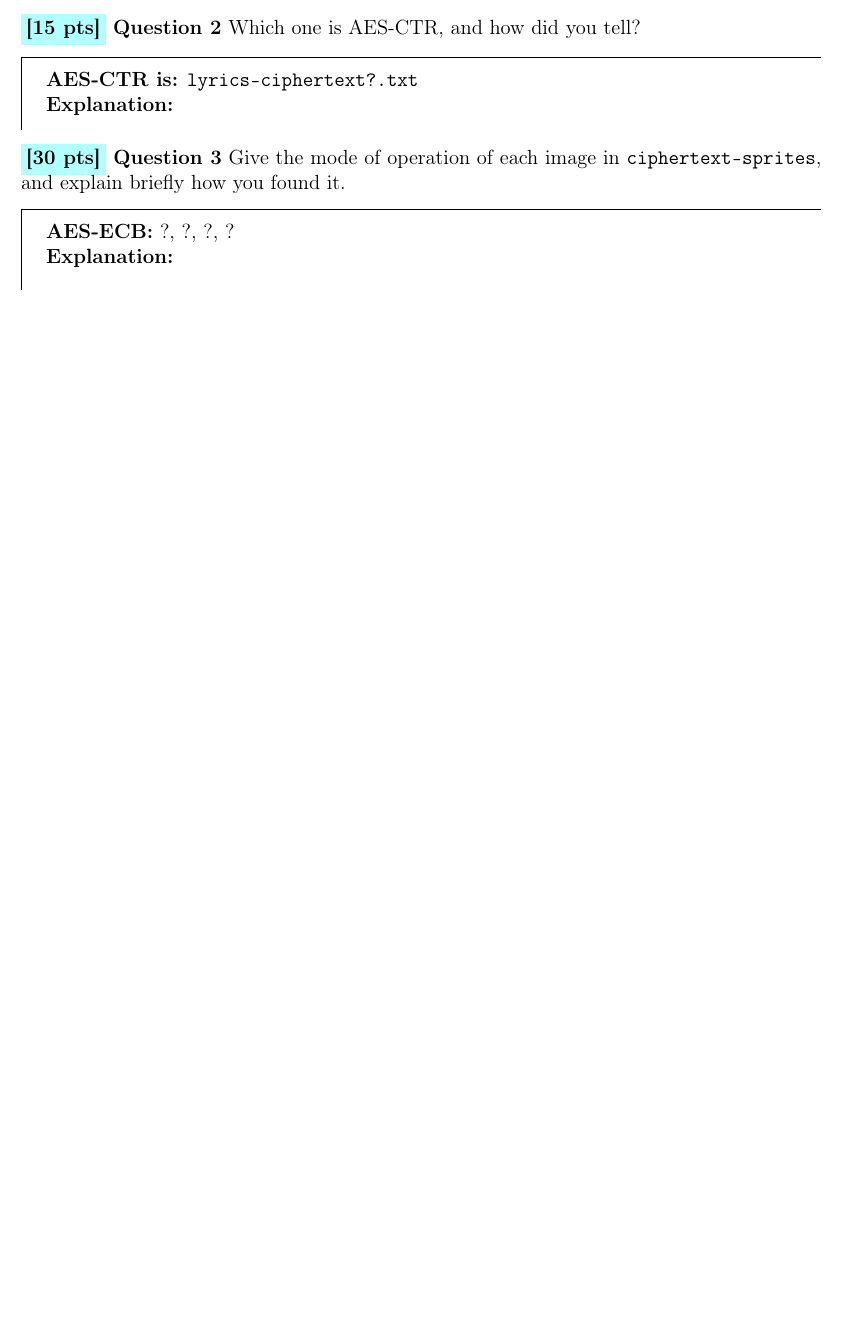
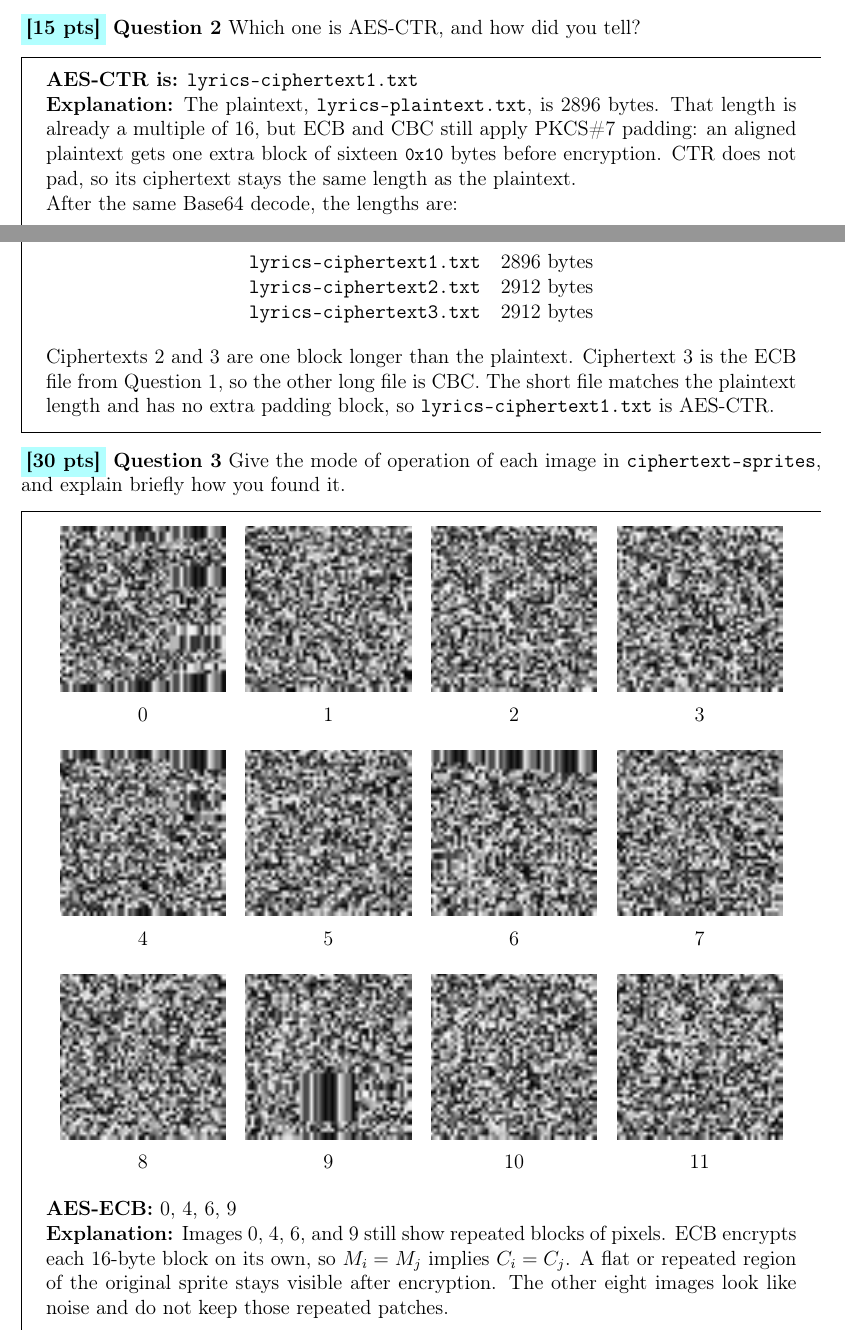
Before and after one commit to LyuLucas1207/AES-Modes, a LaTeX document (submission/a2-cpen442-26w1-student-template.tex): part of page 1 of 2 before the commit and two parts of pages 1 and 2 of 3 after it, the two joined at a grey line, cut so that both start at the same text, the shorter picture padded with empty space. Compiled offline with pdfLaTeX.

```diff
--- a/submission/a2-cpen442-26w1-student-template.tex
+++ b/submission/a2-cpen442-26w1-student-template.tex
@@ -69,21 +84,63 @@
 \question{15} Which one is AES-CTR, and how did you tell?
 
 \begin{answer}
-    \textbf{AES-CTR is:} \texttt{lyrics-ciphertext?.txt}
+    \textbf{AES-CTR is:} \texttt{lyrics-ciphertext1.txt}
 
     \textbf{Explanation:}
-    % Write your explanation here.
+    The plaintext, \texttt{lyrics-plaintext.txt}, is 2896 bytes. That length
+    is already a multiple of 16, but ECB and CBC still apply PKCS\#7 padding:
+    an aligned plaintext gets one extra block of sixteen \lstinline{0x10}
+    bytes before encryption. CTR does not pad, so its ciphertext stays the
+    same length as the plaintext.
+
+    After the same Base64 decode, the lengths are:
+
+    \begin{center}
+    \begin{tabular}{lr}
+        \texttt{lyrics-ciphertext1.txt} & 2896 bytes \\
+        \texttt{lyrics-ciphertext2.txt} & 2912 bytes \\
+        \texttt{lyrics-ciphertext3.txt} & 2912 bytes \\
+    \end{tabular}
+    \end{center}
+
+    Ciphertexts 2 and 3 are one block longer than the plaintext.
+    Ciphertext 3 is the ECB file from Question 1, so the other long file is
+    CBC. The short file matches the plaintext length and has no extra padding
+    block, so \texttt{lyrics-ciphertext1.txt} is AES-CTR.
 \end{answer}
 
 \question{30} Give the mode of operation of each image in \texttt{ciphertext-sprites}, and explain briefly how you found it.
 
 \begin{answer}
-    % You can include code with \begin{lstlisting} ... \end{lstlisting}
-    % or figures with \includegraphics in any of the explanations.
-    \textbf{AES-ECB:} ?, ?, ?, ?
+    \begin{center}
+    \renewcommand{\arraystretch}{1.2}
+    \begin{tabular}{cccc}
+        \includegraphics[width=0.22\textwidth]{../ciphertext-sprites/0.png} &
+        \includegraphics[width=0.22\textwidth]{../ciphertext-sprites/1.png} &
+        \includegraphics[width=0.22\textwidth]{../ciphertext-sprites/2.png} &
+        \includegraphics[width=0.22\textwidth]{../ciphertext-sprites/3.png} \\
+        0 & 1 & 2 & 3 \\[1em]
+        \includegraphics[width=0.22\textwidth]{../ciphertext-sprites/4.png} &
+        \includegraphics[width=0.22\textwidth]{../ciphertext-sprites/5.png} &
+        \includegraphics[width=0.22\textwidth]{../ciphertext-sprites/6.png} &
+        \includegraphics[width=0.22\textwidth]{../ciphertext-sprites/7.png} \\
+        4 & 5 & 6 & 7 \\[1em]
+        \includegraphics[width=0.22\textwidth]{../ciphertext-sprites/8.png} &
+        \includegraphics[width=0.22\textwidth]{../ciphertext-sprites/9.png} &
+        \includegraphics[width=0.22\textwidth]{../ciphertext-sprites/10.png} &
+        \includegraphics[width=0.22\textwidth]{../ciphertext-sprites/11.png} \\
+        8 & 9 & 10 & 11 \\
+    \end{tabular}
+    \end{center}
+
+    \textbf{AES-ECB:} 0, 4, 6, 9
 
     \textbf{Explanation:}
-    % Write how you identified the AES-ECB images here.
+    Images 0, 4, 6, and 9 still show repeated blocks of pixels. ECB encrypts
+    each 16-byte block on its own, so \(M_i = M_j\) implies \(C_i = C_j\).
+    A flat or repeated region of the original sprite stays visible after
+    encryption. The other eight images look like noise and do not keep those
+    repeated patches.
 
     \bigskip
     \textbf{AES-CBC:} ?, ?, ?, ?
```
Also changed, not shown: lyrics/outputs/lyrics-ciphertext1.txt (renamed from lyrics/output/lyrics-ciphertext1.txt), lyrics/outputs/lyrics-ciphertext2.txt (renamed from lyrics/output/lyrics-ciphertext2.txt), lyrics/outputs/lyrics-ciphertext3.txt (renamed from lyrics/output/lyrics-ciphertext3.txt), lyrics/outputs/lyrics-plaintext.txt (renamed from lyrics/output/lyrics-plaintext.txt), submission/a2-cpen442-26w1-student-template.pdf (added), submission/a2-cpen442-26w1-student-template.tex (23 more changed lines), 1 other file.
